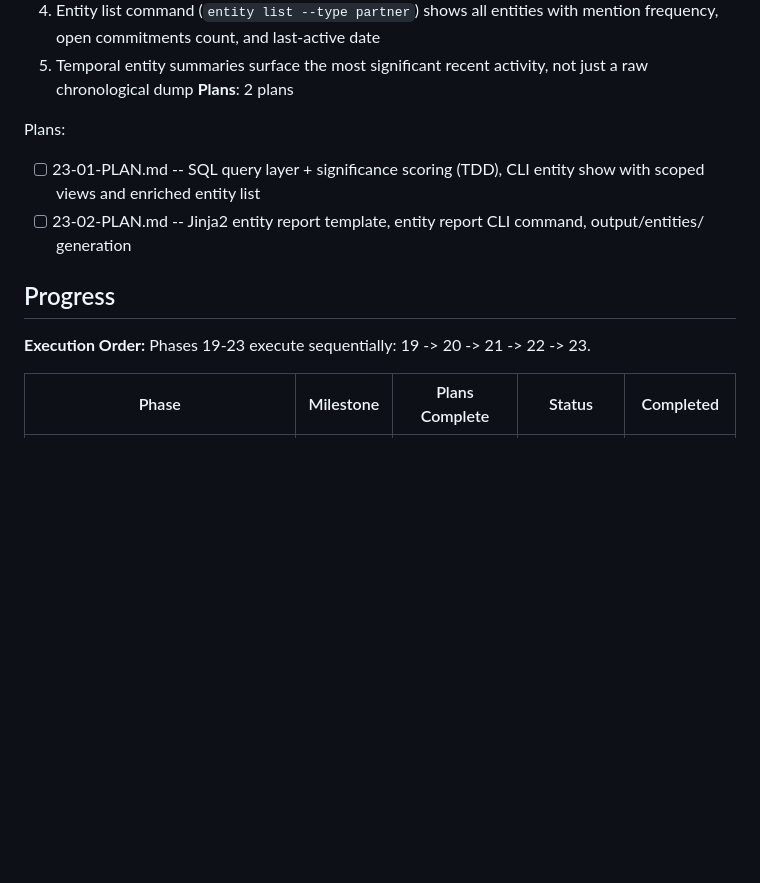
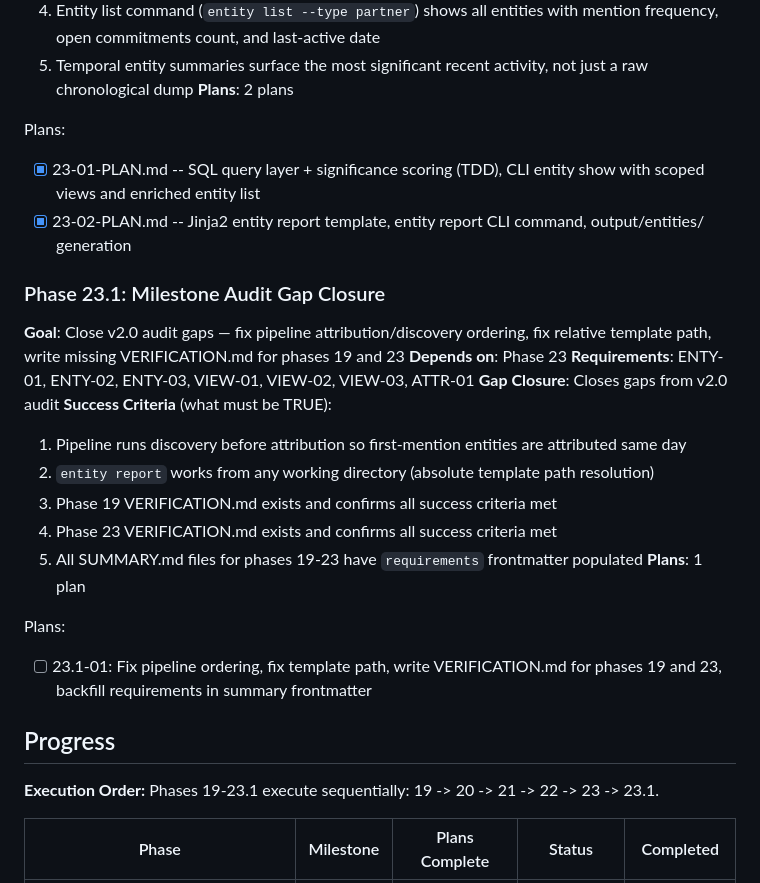
Before and after one commit to micah-boster/daily-summarizer, a Markdown page: .planning/ROADMAP.md, the part around one of its changes. Rendered like a GitHub page; blank space fills up the shorter version.

Commit message:
docs(roadmap): add phase 23.1 gap closure, fix plan checkboxes 22-23
Phase 23.1 closes v2.0 audit gaps: pipeline ordering, template path,
missing verifications, and summary frontmatter backfill.

Co-Authored-By: Claude Opus 4.6 (1M context) <noreply@anthropic.com>

```diff
--- a/.planning/ROADMAP.md
+++ b/.planning/ROADMAP.md
@@ -456,13 +456,29 @@ Plans:
 **Plans**: 2 plans
 
 Plans:
-- [ ] 23-01-PLAN.md -- SQL query layer + significance scoring (TDD), CLI entity show with scoped views and enriched entity list
-- [ ] 23-02-PLAN.md -- Jinja2 entity report template, entity report CLI command, output/entities/ generation
+- [x] 23-01-PLAN.md -- SQL query layer + significance scoring (TDD), CLI entity show with scoped views and enriched entity list
+- [x] 23-02-PLAN.md -- Jinja2 entity report template, entity report CLI command, output/entities/ generation
+
+### Phase 23.1: Milestone Audit Gap Closure
+**Goal**: Close v2.0 audit gaps — fix pipeline attribution/discovery ordering, fix relative template path, write missing VERIFICATION.md for phases 19 and 23
+**Depends on**: Phase 23
+**Requirements**: ENTY-01, ENTY-02, ENTY-03, VIEW-01, VIEW-02, VIEW-03, ATTR-01
+**Gap Closure**: Closes gaps from v2.0 audit
+**Success Criteria** (what must be TRUE):
+  1. Pipeline runs discovery before attribution so first-mention entities are attributed same day
+  2. `entity report` works from any working directory (absolute template path resolution)
+  3. Phase 19 VERIFICATION.md exists and confirms all success criteria met
+  4. Phase 23 VERIFICATION.md exists and confirms all success criteria met
+  5. All SUMMARY.md files for phases 19-23 have `requirements` frontmatter populated
+**Plans**: 1 plan
+
+Plans:
+- [ ] 23.1-01: Fix pipeline ordering, fix template path, write VERIFICATION.md for phases 19 and 23, backfill requirements in summary frontmatter
 
 ## Progress
 
 **Execution Order:**
-Phases 19-23 execute sequentially: 19 -> 20 -> 21 -> 22 -> 23.
+Phases 19-23.1 execute sequentially: 19 -> 20 -> 21 -> 22 -> 23 -> 23.1.
 
 | Phase | Milestone | Plans Complete | Status | Completed |
 |-------|-----------|----------------|--------|-----------|
```
Also changed, not shown: other parts of .planning/ROADMAP.md (+2 -2 lines).
